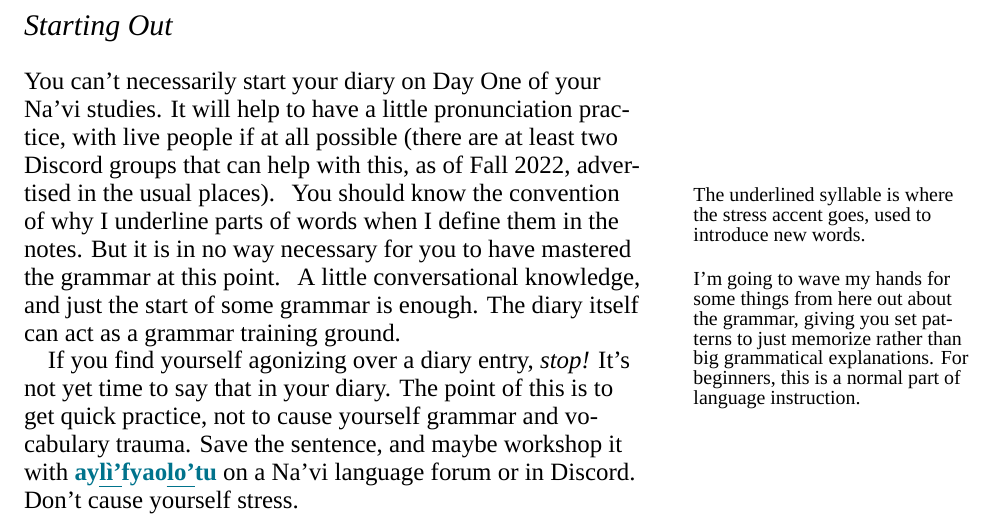
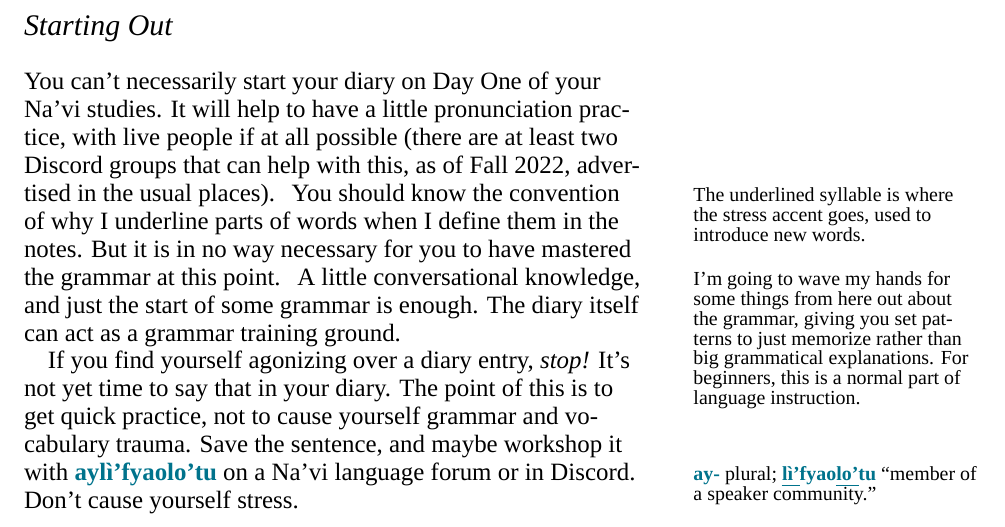
Before and after one commit to wmannis/puk-letrr, a LaTeX document (navi-diary.tex): part of page 2 of 7, cut so that both start at the same text. Compiled offline with XeLaTeX; a missing font is replaced by an installed copy or a similar font.

Commit message:
note for lì'fyaolo'tu

```diff
--- a/navi-diary.tex
+++ b/navi-diary.tex
@@ -125,8 +125,9 @@ If you find yourself agonizing over a diary entry, \textit{stop!}
 It's not yet time to say that in your diary.  The point of this is to
 get quick practice, not to cause yourself grammar and vocabulary
 trauma.  Save the sentence, and maybe workshop it with
-\N{ay\uline{lì'}fyao\uline{lo'}tu} on a Na'vi language forum or in
-Discord.  Don't cause yourself stress.
+\N{aylì'fyaolo'tu}\marginnote{\N{ay-} plural;
+  \N{\uline{lì'}fyao\uline{lo'}tu} ``member of a speaker community.''}
+on a Na'vi language forum or in Discord.  Don't cause yourself stress.
 
 \subsection*{The Basics}
 \N{Taw lu lepwopx.}\marginnote{\N{taw}: ``sky;'' \N{lu}: ``be;''
```
